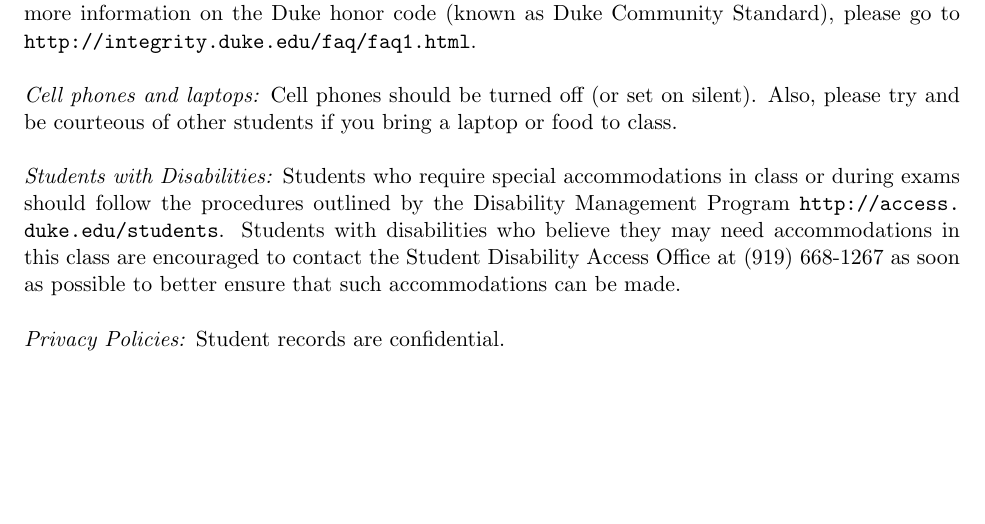
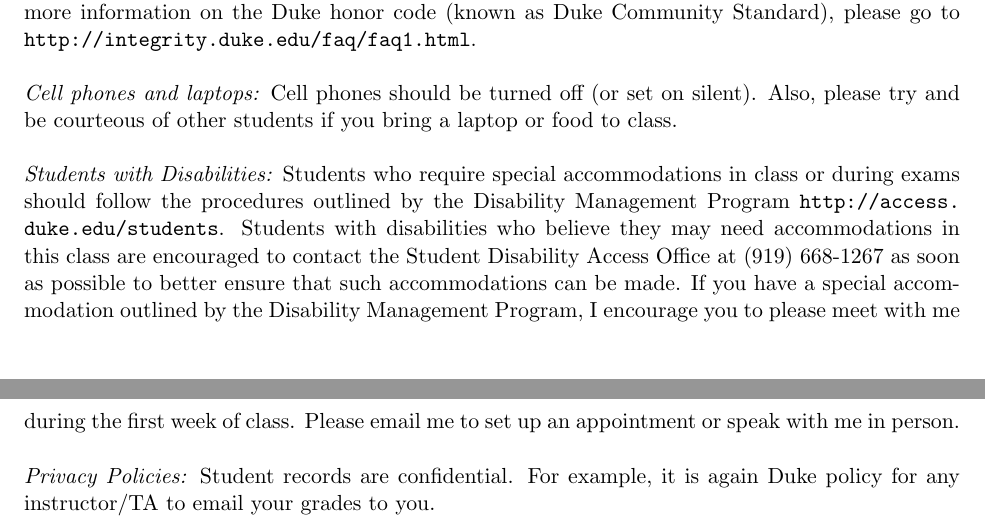
Before and after one commit to resteorts/data-mine, a LaTeX document (syllabus/syllabus-data-mine-18.tex): part of page 3 of 3 before the commit and two parts of pages 3 and 4 of 4 after it, the two joined at a grey line, cut so that both start at the same text, the shorter picture padded with empty space. Compiled offline with pdfLaTeX.

Commit message:
clarifying syllabus.

```diff
--- a/syllabus/syllabus-data-mine-18.tex
+++ b/syllabus/syllabus-data-mine-18.tex
@@ -172,11 +173,10 @@ For more information on the Duke honor code (known as Duke Community Standard),
 \emph{Cell phones and laptops:} Cell phones should be turned off (or set on silent). Also, please try and be courteous of other students if you bring a laptop or food to class. \\
 
 
-\emph{Students with Disabilities:} Students who require special accommodations in class or during exams should follow the procedures outlined by the Disability Management Program \url{http://access.duke.edu/students}. Students with disabilities who believe they may need accommodations in this class are encouraged to contact the Student Disability Access Office at (919) 668-1267 as soon as possible to better ensure that such accommodations can be made. \\
+\emph{Students with Disabilities:} Students who require special accommodations in class or during exams should follow the procedures outlined by the Disability Management Program \url{http://access.duke.edu/students}. Students with disabilities who believe they may need accommodations in this class are encouraged to contact the Student Disability Access Office at (919) 668-1267 as soon as possible to better ensure that such accommodations can be made. If you have a special accommodation outlined by the Disability Management Program, I encourage you to please meet with me during the first week of class. Please email me to set up an appointment or speak with me in person. \\
 
 \emph{Privacy Policies:}
-Student records are confidential.
-\end{document}
+Student records are confidential. For example, it is again Duke policy for any instructor/TA to email your grades to you. \end{document}
 
 
 %Lab 1: Reproducible research, R, Latex
```
Also changed, not shown: syllabus/syllabus-data-mine-18.pdf, syllabus/syllabus-data-mine-18.tex (9 more changed lines), 1 other file.
